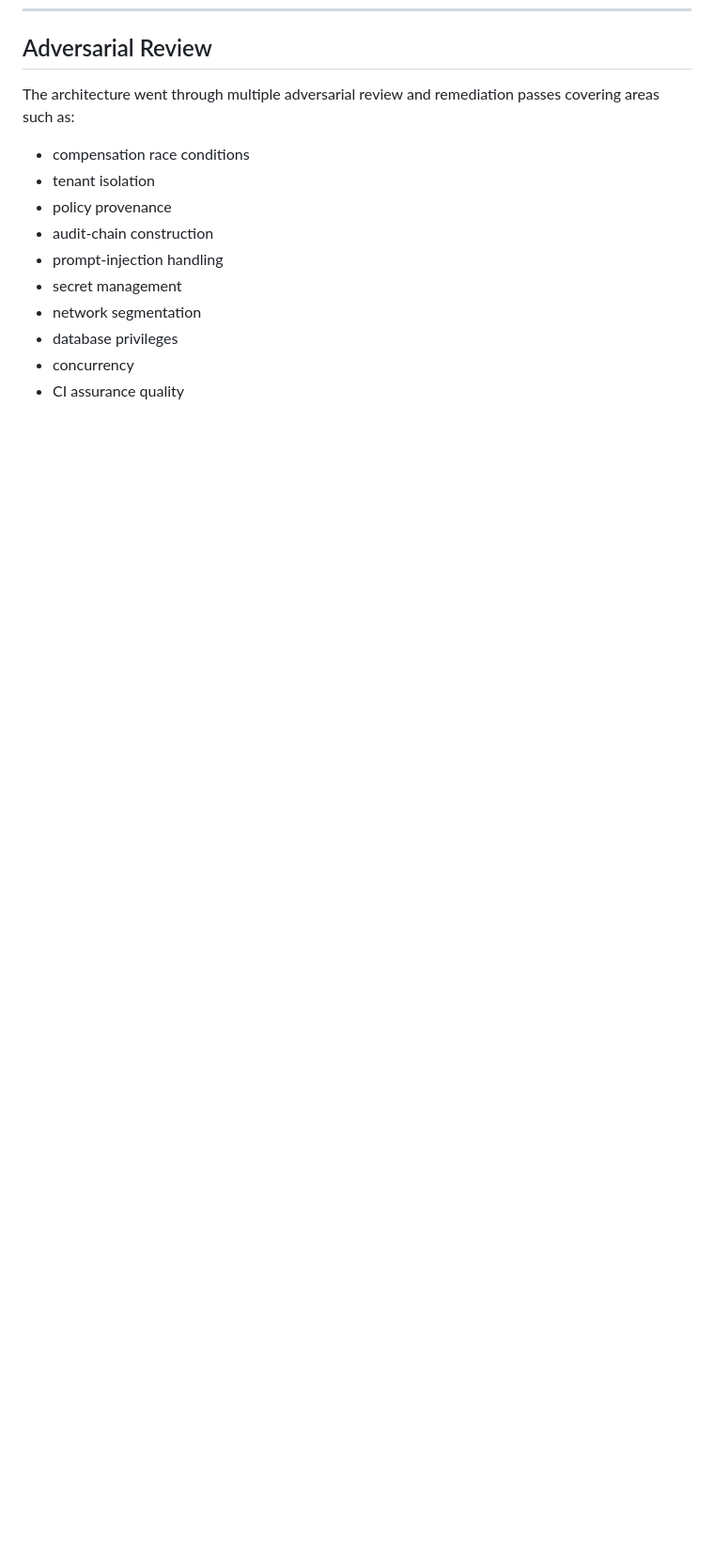
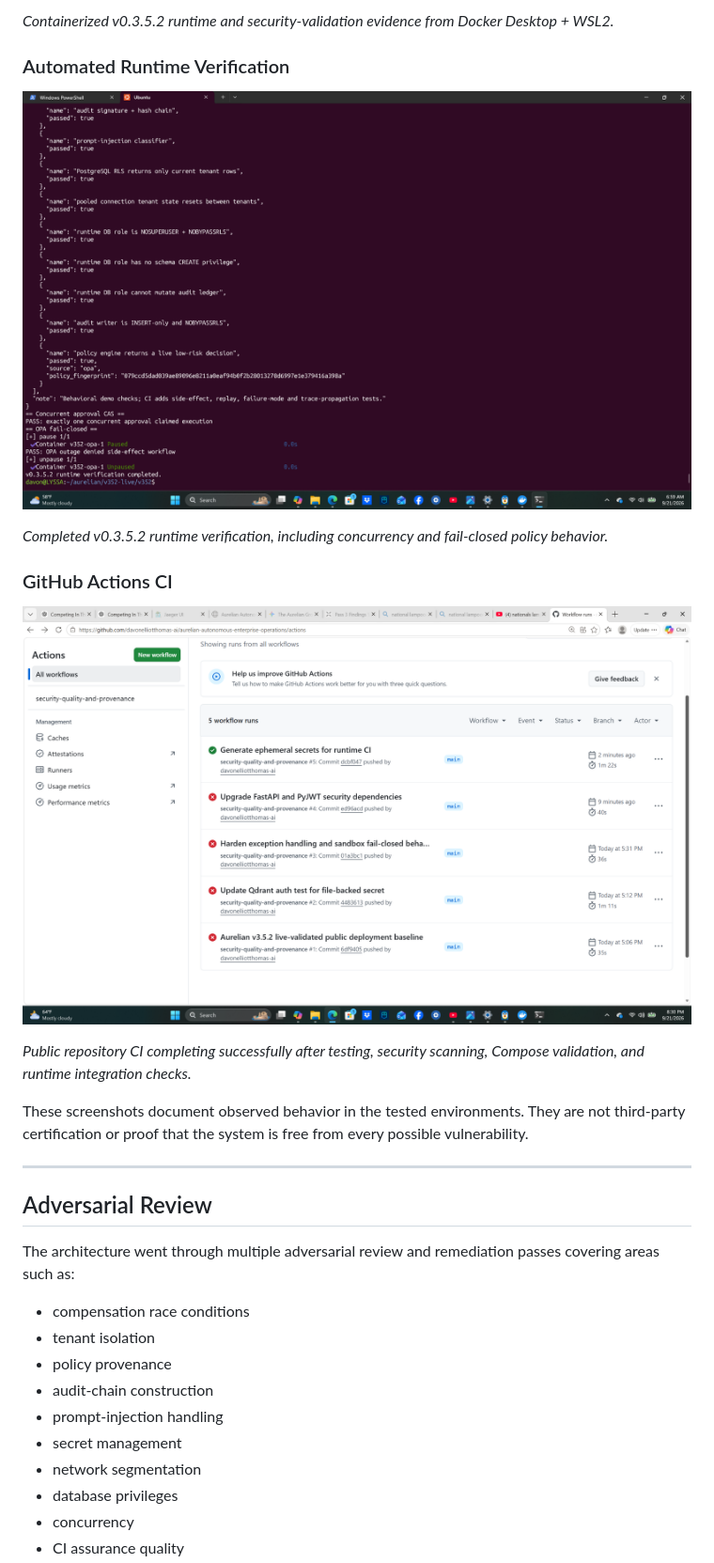
Before and after one commit to davonelliotthomas-ai/aurelian-autonomous-enterprise-operations, a Markdown page: README.md, the part around one of its changes. Shown at 94% size. Drawn GitHub-style; pictures changed too: docs/assets/proof/github-ci.png (added), docs/assets/proof/runtime-verification.png (added); blank space fills up the shorter version.

Commit message:
Add verified runtime evidence to project README

```diff
--- a/README.md
+++ b/README.md
@@ -237,3 +251,21 @@ It is **not a claim of formal third-party security certification or proof agains
+*Containerized v0.3.5.2 runtime and security-validation evidence from Docker Desktop + WSL2.*
+
+### Automated Runtime Verification
+
+![Aurelian runtime verification](docs/assets/proof/runtime-verification.png)
+
+*Completed v0.3.5.2 runtime verification, including concurrency and fail-closed policy behavior.*
+
+### GitHub Actions CI
+
+![Aurelian GitHub Actions CI](docs/assets/proof/github-ci.png)
+
+*Public repository CI completing successfully after testing, security scanning, Compose validation, and runtime integration checks.*
+
+These screenshots document observed behavior in the tested environments. They are not third-party certification or proof that the system is free from every possible vulnerability.
+
+---
+
 ## Adversarial Review
 
 The architecture went through multiple adversarial review and remediation passes covering areas such as:
```
Also changed, not shown: other parts of README.md (+14 -0 lines), docs/assets/proof/docker-runtime.png (added), docs/assets/proof/runtime-ui.png (added).
